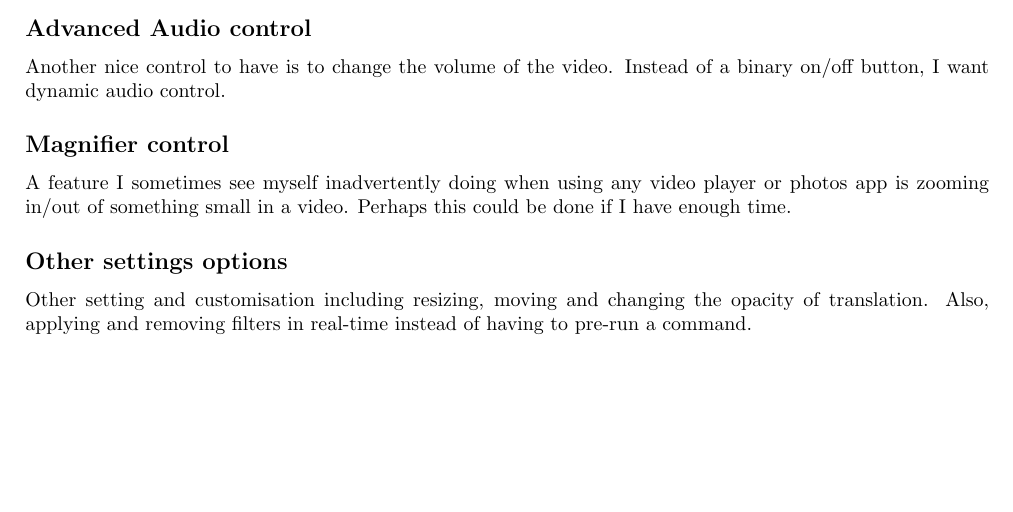
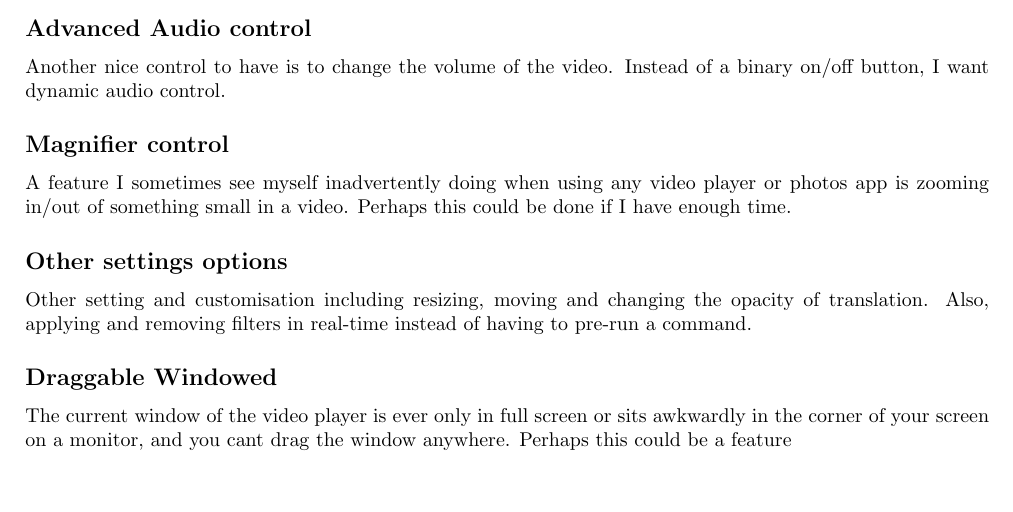
Before and after one commit to SengPhank/VideoPlayerMultiThread, a LaTeX document (docs/CCP-Plan/main.tex): part of the page, cut so that both start at the same text. Compiled offline with pdfLaTeX.

Commit message:
Plan: More planning
Added another potential feature which i need.

```diff
--- a/docs/CCP-Plan/main.tex
+++ b/docs/CCP-Plan/main.tex
@@ -38,6 +38,9 @@ A feature I sometimes see myself inadvertently doing when using any video player
 \subsection*{Other settings options}
 Other setting and customisation including resizing, moving and changing the opacity of translation. Also, applying and removing filters in real-time instead of having to pre-run a command.
 
+\subsection*{Draggable Windowed}
+The current window of the video player is ever only in full screen or sits awkwardly in the corner of your screen on a monitor, and you cant drag the window anywhere. Perhaps this could be a feature
+
 % \begin{figure}[H]
 %     \centering
 %     \includegraphics[width=0.5\linewidth]{img1.png}
```
Also changed, not shown: docs/CCP_Plan.pdf.
